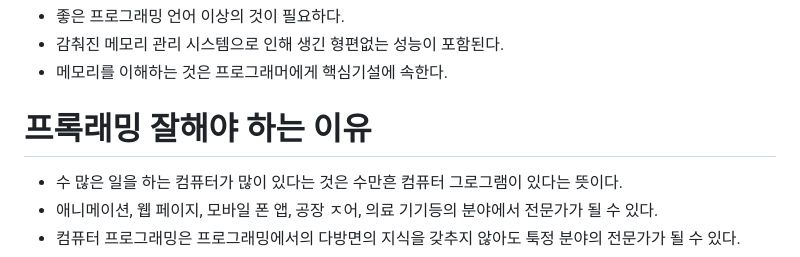
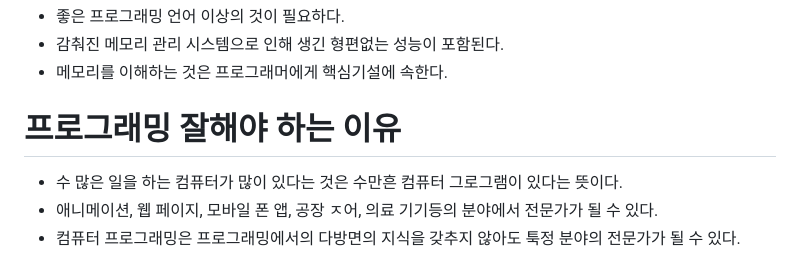
Before and after one commit to enrhd24/markdown_c, a Markdown page: 컴퓨터구조/intro.md, the part around the change. Drawn GitHub-style.

```diff
--- a/컴퓨터구조/intro.md
+++ b/컴퓨터구조/intro.md
@@ -4,7 +4,7 @@
 - 감춰진 메모리 관리 시스템으로 인해 생긴 형편없는 성능이 포함된다.
 - 메모리를 이해하는 것은 프로그래머에게 핵심기설에 속한다.
 
-# 프록래밍 잘해야 하는 이유
+# 프로그래밍 잘해야 하는 이유
 
 - 수 많은 일을 하는 컴퓨터가 많이 있다는 것은 수만흔 컴퓨터 그로그램이 있다는 뜻이다.
 - 애니메이션, 웹 페이지, 모바일 폰 앱, 공장 ㅈ어, 의료 기기등의 분야에서 전문가가 될 수 있다.
```
